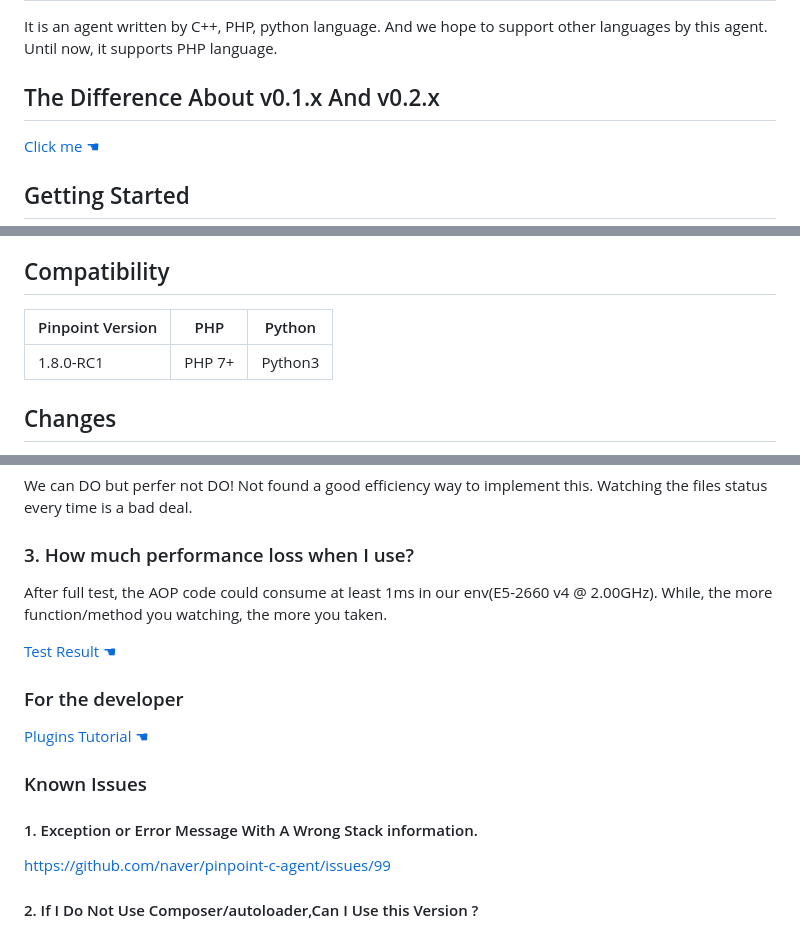
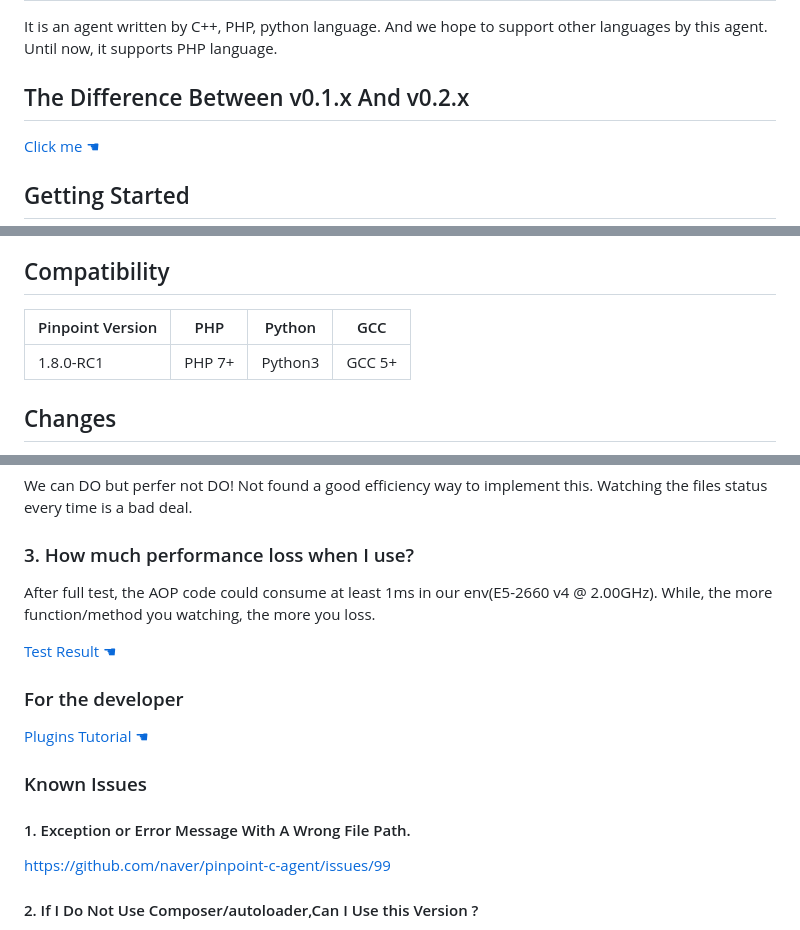
Before and after one commit to pinpoint-apm/pinpoint-c-agent, a Markdown page: README.md, 3 parts joined by grey strips. Drawn GitHub-style.

```diff
--- a/README.md
+++ b/README.md
@@ -11,7 +11,7 @@ The current stable version is [v0.2.0](https://github.com/naver/pinpoint-c-agent
 
 It is an agent written by C++, PHP, python language. And we hope to support other languages by this agent. Until now, it supports PHP language.
 
-## The Difference About v0.1.x And v0.2.x
+## The Difference Between v0.1.x And v0.2.x
 
 [Click me ☚](PHP/Readme.md)
 
@@ -107,9 +107,9 @@ pinpoint| 1.8.0-RC1
 
 ## Compatibility
 
-Pinpoint Version | PHP| Python
----------------- | ----- | -----
-1.8.0-RC1 | PHP 7+ | Python3
+Pinpoint Version | PHP| Python|GCC
+---------------- | ----- | -----|---
+1.8.0-RC1 | PHP 7+ | Python3|GCC 5+
 
 ## Changes
 
@@ -131,5 +131,5 @@ Watching the files status every time is a bad deal.
 
 ### 3. How much performance loss when I use?
 
-After full test, the AOP code could consume at least 1ms in our env(E5-2660 v4 @ 2.00GHz). While, the more function/method you watching, the more you taken.
+After full test, the AOP code could consume at least 1ms in our env(E5-2660 v4 @ 2.00GHz). While, the more function/method you watching, the more you loss.
 
@@ -141,7 +141,7 @@ After full test, the AOP code could consume at least 1ms in our env(E5-2660 v4 @
 
 ### Known Issues
 
-#### 1. Exception or Error Message With A Wrong Stack information.
+#### 1. Exception or Error Message With A Wrong File Path.
 
 https://github.com/naver/pinpoint-c-agent/issues/99
 
```
Also changed, not shown: other parts of README.md (+1 -1 lines), PHP/Readme.md (+31 -7 lines), PHP/pinpoint_php_example/Readme.md (+12 -1 lines), images/principle_v0.1.x.png, images/principle_v0.2.x.png.
